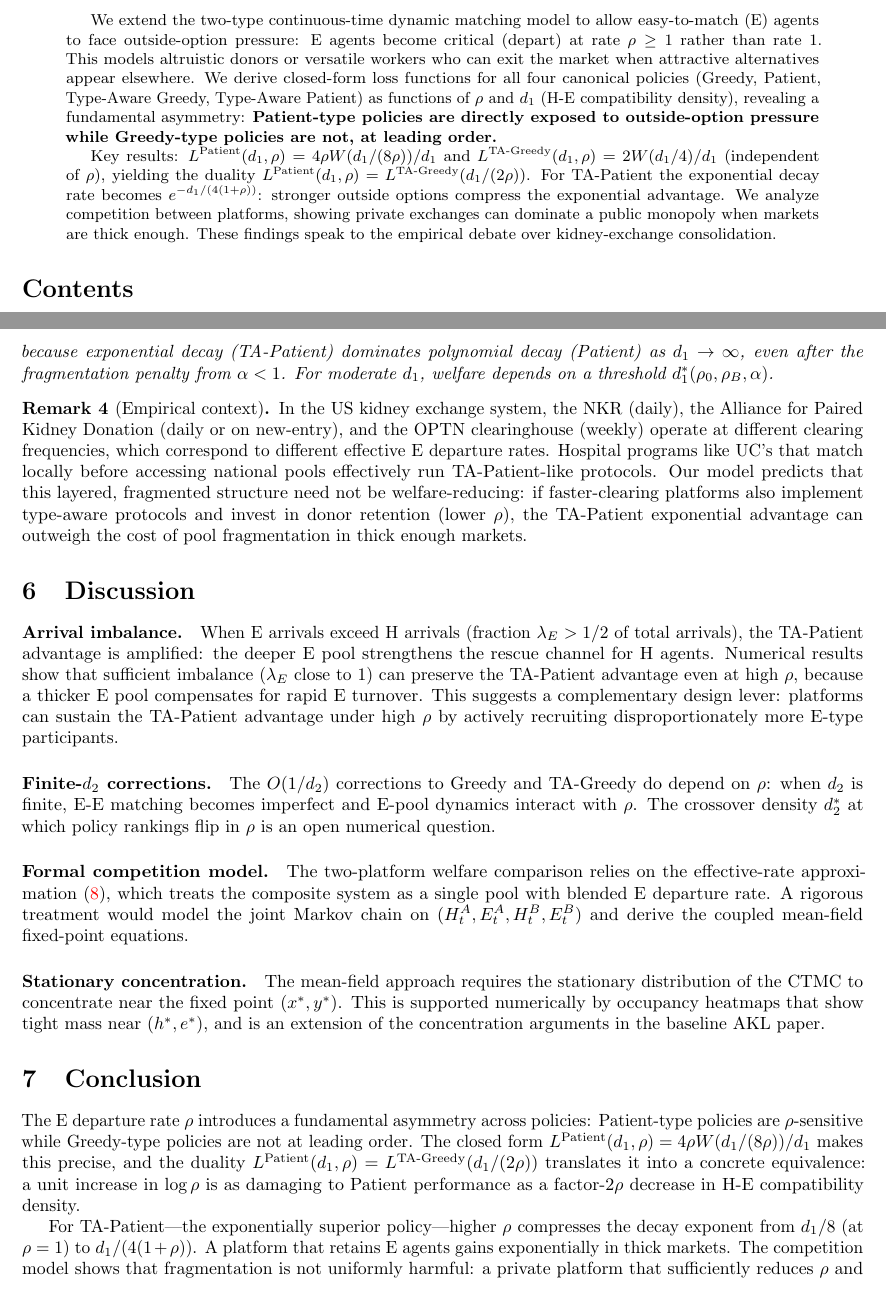
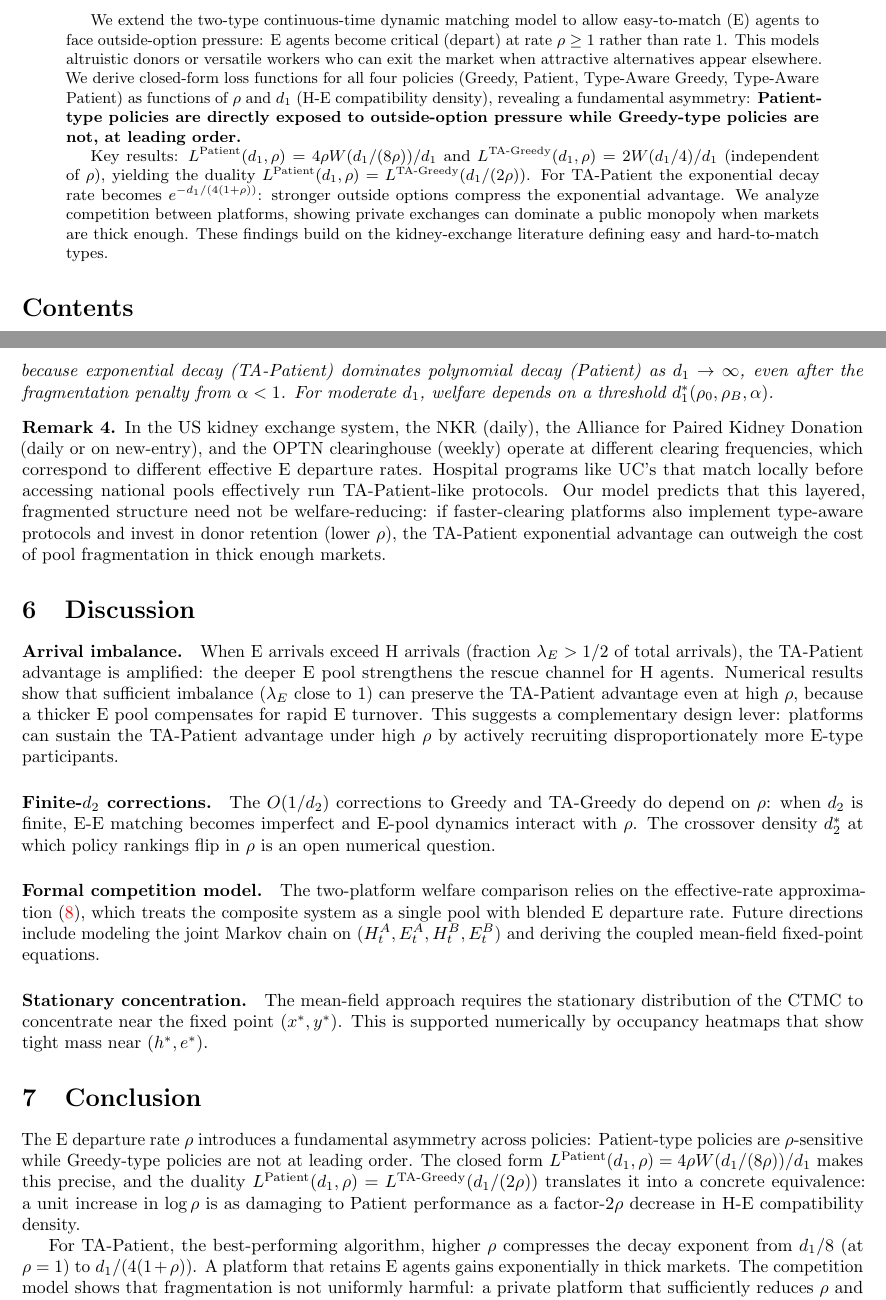
Before and after one commit to senemashak/dynamic-matching-markets, a LaTeX paper (heterogeneity-and-incentives.tex): two parts of pages 1 and 8 of 9, joined at a grey line, cut so that both start at the same text. Compiled offline with pdfLaTeX.

Commit message:
Updates from Overleaf

```diff
--- a/heterogeneity-and-incentives.tex
+++ b/heterogeneity-and-incentives.tex
@@ -43,7 +43,7 @@ easy-to-match (E) agents to face outside-option pressure: E agents become
 critical (depart) at rate $\rho \ge 1$ rather than rate 1.  This models
 altruistic donors or versatile workers who can exit the market when attractive
 alternatives appear elsewhere.  We derive closed-form loss functions for all
-four canonical policies (Greedy, Patient, Type-Aware Greedy, Type-Aware
+four policies (Greedy, Patient, Type-Aware Greedy, Type-Aware
 Patient) as functions of $\rho$ and $d_1$ (H-E compatibility density),
 revealing a fundamental asymmetry: \textbf{Patient-type policies are directly
 exposed to outside-option pressure while Greedy-type policies are not, at
@@ -55,8 +55,7 @@ yielding the duality $L^{\text{Patient}}(d_1,\rho)=L^{\text{TA-Greedy}}(d_1/(2\r
 For TA-Patient the exponential decay rate becomes $e^{-d_1/(4(1+\rho))}$:
 stronger outside options compress the exponential advantage.  We analyze
 competition between platforms, showing private exchanges can dominate a
-public monopoly when markets are thick enough.  These findings speak to the
-empirical debate over kidney-exchange consolidation.
+public monopoly when markets are thick enough.  These findings build on the kidney-exchange literature defining easy and hard-to-match types.
 \end{abstract}
 
 \tableofcontents
@@ -608,7 +606,7 @@ For moderate $d_1$, welfare depends on a threshold
 $d_1^*(\rho_0,\rho_B,\alpha)$.
 \end{proposition}
 
-\begin{remark}[Empirical context]
+\begin{remark}
 In the US kidney exchange system, the NKR (daily), the Alliance for Paired
 Kidney Donation (daily or on new-entry), and the OPTN clearinghouse (weekly)
 operate at different clearing frequencies, which correspond to different
@@ -644,15 +642,14 @@ rankings flip in $\rho$ is an open numerical question.
 \paragraph{Formal competition model.}
 The two-platform welfare comparison relies on the effective-rate
 approximation~\eqref{eq:eff-rho}, which treats the composite system as a
-single pool with blended E departure rate.  A rigorous treatment would model
-the joint Markov chain on $(H_t^A,E_t^A,H_t^B,E_t^B)$ and derive the coupled
+single pool with blended E departure rate.  Future directions include modeling
+the joint Markov chain on $(H_t^A,E_t^A,H_t^B,E_t^B)$ and deriving the coupled
 mean-field fixed-point equations.
 
 \paragraph{Stationary concentration.}
 The mean-field approach requires the stationary distribution of the CTMC to
 concentrate near the fixed point $(x^*,y^*)$.  This is supported numerically
-by occupancy heatmaps that show tight mass near $(h^*,e^*)$, and is an
-extension of the concentration arguments in the baseline AKL paper.
+by occupancy heatmaps that show tight mass near $(h^*,e^*)$.
 
 %----------------------------------------------------------------------
 \section{Conclusion}
@@ -667,7 +664,7 @@ translates it into a concrete equivalence: a unit increase in $\log\rho$ is
 as damaging to Patient performance as a factor-$2\rho$ decrease in H-E
 compatibility density.
 
-For TA-Patient---the exponentially superior policy---higher $\rho$ compresses
+For TA-Patient, the best-performing algorithm, higher $\rho$ compresses
 the decay exponent from $d_1/8$ (at $\rho=1$) to $d_1/(4(1+\rho))$.  A
 platform that retains E agents gains exponentially in thick markets.  The
 competition model shows that fragmentation is not uniformly harmful: a
```
Also changed, not shown: heterogeneity-and-incentives.tex (3 more changed lines).
